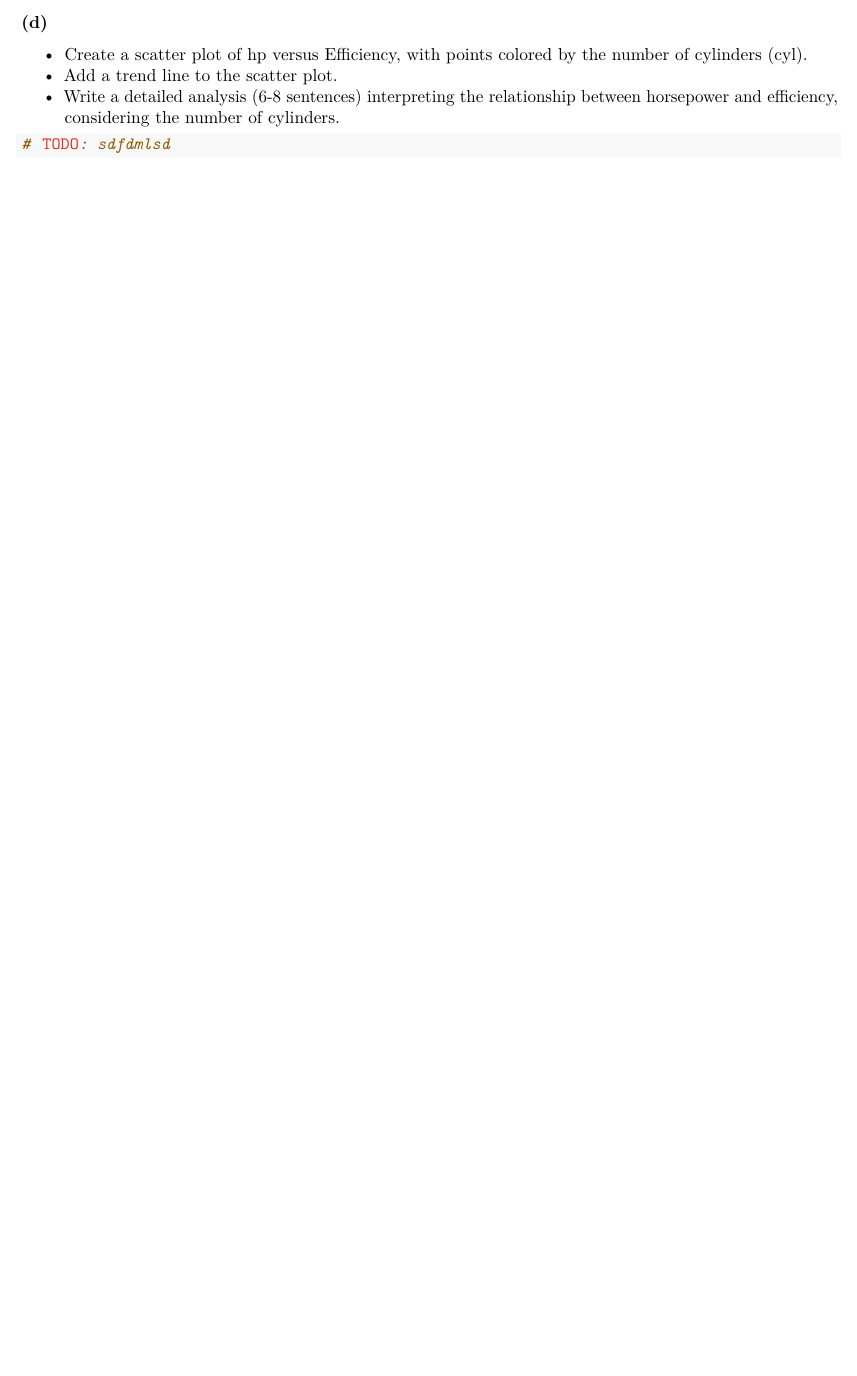
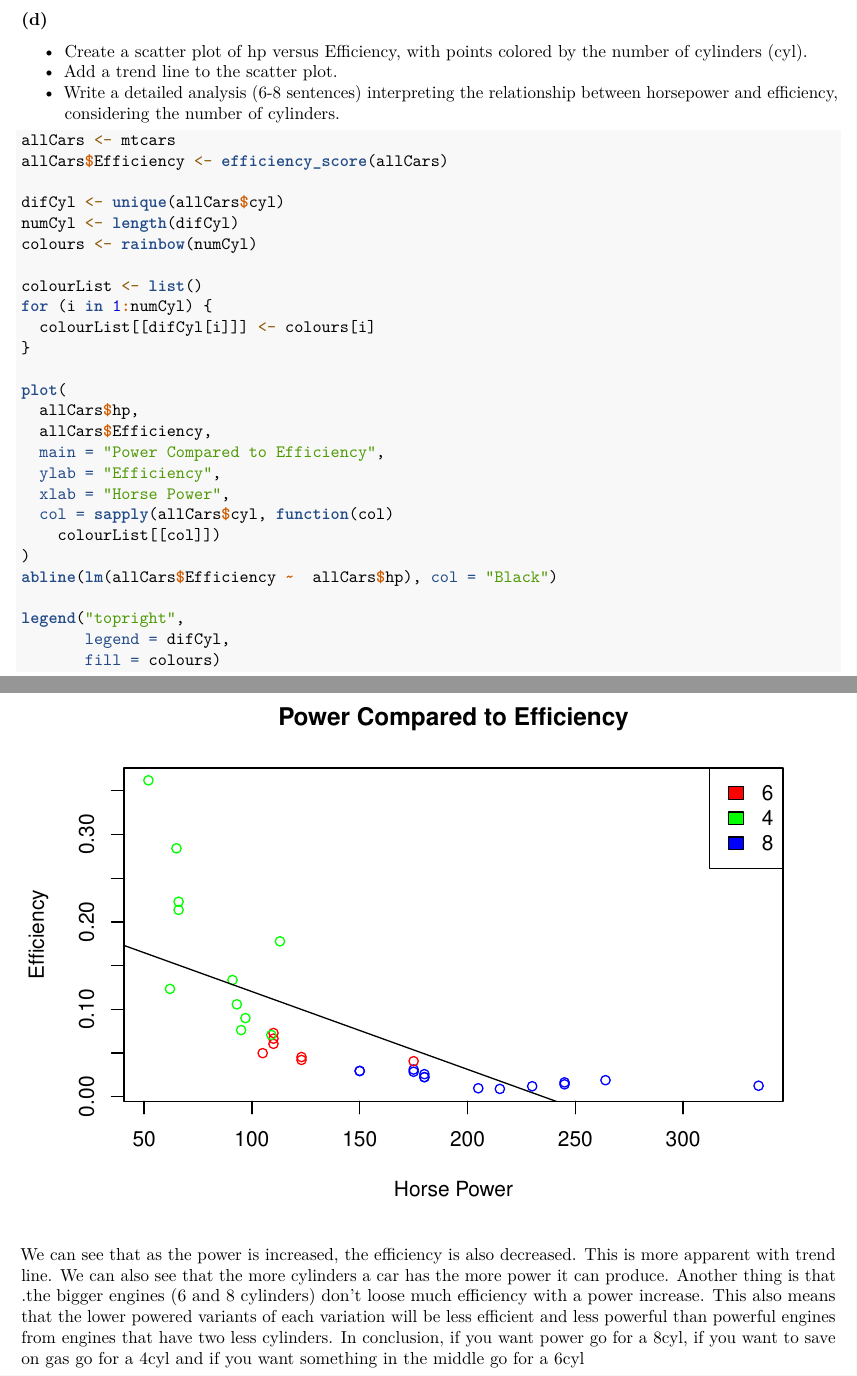
Before and after one commit to Ariz-Kazani/STAT1500, an R Markdown document (Assignments/Assignment 1/Assignmnet1_Kazani_Ariz.Rmd): part of page 22 of 22 before the commit and two parts of pages 23 and 24 of 24 after it, the two joined at a grey line, cut so that both start at the same text, the shorter picture padded with empty space. Rendered offline with R 4.5, knitr and Pandoc, then LaTeX, with nearby package versions.

Commit message:
finished assignment, now have to look over it and fix problems

````diff
--- a/Assignments/Assignment 1/Assignmnet1_Kazani_Ariz.Rmd
+++ b/Assignments/Assignment 1/Assignmnet1_Kazani_Ariz.Rmd
@@ -630,5 +649,34 @@ filtered_cars
 -   Write a detailed analysis (6-8 sentences) interpreting the relationship between horsepower and efficiency, considering the number of cylinders.
 
 ```{r}
-# TODO: sdfdmlsd
+
+allCars <- mtcars
+allCars$Efficiency <- efficiency_score(allCars)
+
+difCyl <- unique(allCars$cyl)
+numCyl <- length(difCyl)
+colours <- rainbow(numCyl)
+
+colourList <- list()
+for (i in 1:numCyl) {
+  colourList[[difCyl[i]]] <- colours[i]
+}
+
+plot(
+  allCars$hp,
+  allCars$Efficiency,
+  main = "Power Compared to Efficiency",
+  ylab = "Efficiency",
+  xlab = "Horse Power",
+  col = sapply(allCars$cyl, function(col)
+    colourList[[col]])
+)
+abline(lm(allCars$Efficiency ~  allCars$hp), col = "Black")
+
+legend("topright",
+       legend = difCyl,
+       fill = colours)
+
 ```
+
+We can see that as the power is increased, the efficiency is also decreased. This is more apparent with trend line. We can also see that the more cylinders a car has the more power it can produce. Another thing is that .the bigger engines (6 and 8 cylinders) don't loose much efficiency with a power increase. This also means that the lower powered variants of each variation will be less efficient and less powerful than powerful engines from engines that have two less cylinders. In conclusion, if you want power go for a 8cyl, if you want to save on gas go for a 4cyl and if you want something in the middle go for a 6cyl
````
Also changed, not shown: Assignments/Assignment 1/Assignmnet1_Kazani_Ariz.Rmd (27 more changed lines).
